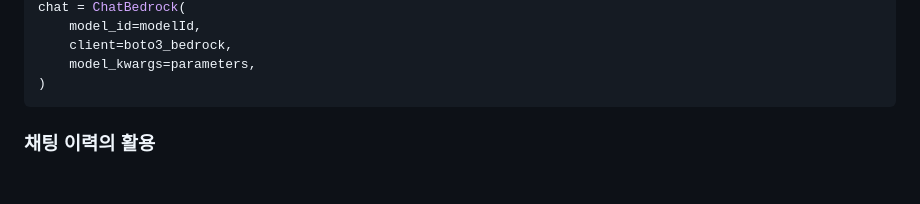
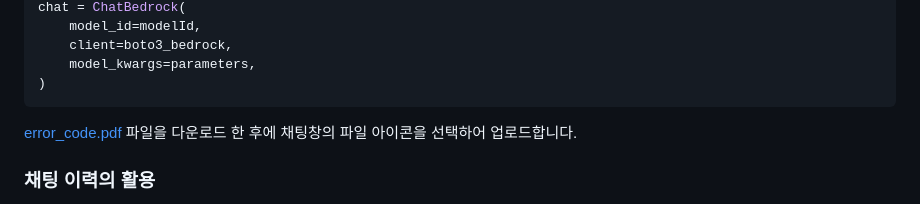
Before and after one commit to kyopark2014/llama3-70b-langchain, a Markdown page: README.md, the part around the change. GitHub-like rendering; blank space fills up the shorter version.

````diff
--- a/README.md
+++ b/README.md
@@ -44,6 +44,8 @@ chat = ChatBedrock(
     model_kwargs=parameters,
 )
 ```
+
+[error_code.pdf](./contents/error_code.pdf) 파일을 다운로드 한 후에 채팅창의 파일 아이콘을 선택하어 업로드합니다.
 
 
 
````
